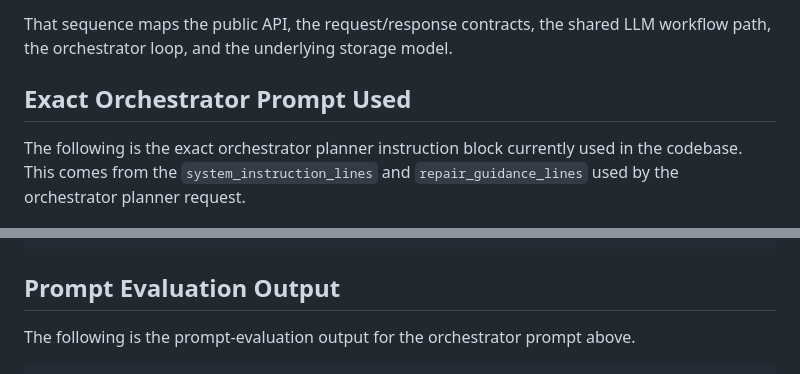
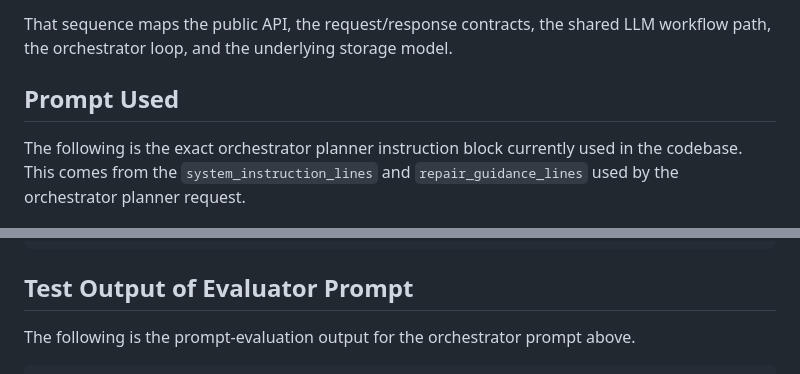
Before and after one commit to sandeephegde16/ReviewPilot, a Markdown page: README.md, 2 parts joined by grey strips. GitHub-like rendering.

Commit message:
Update README prompt evaluation headings

````diff
--- a/README.md
+++ b/README.md
@@ -460,7 +460,7 @@ If you want to understand the repo quickly, read files in this order:
 
 That sequence maps the public API, the request/response contracts, the shared LLM workflow path, the orchestrator loop, and the underlying storage model.
 
-## Exact Orchestrator Prompt Used
+## Prompt Used
 
 The following is the exact orchestrator planner instruction block currently used in the codebase. This comes from the `system_instruction_lines` and `repair_guidance_lines` used by the orchestrator planner request.
 
@@ -513,7 +513,7 @@ repair_guidance_lines=[
 ]
 ```
 
-## Prompt Evaluation Output
+## Test Output of Evaluator Prompt
 
 The following is the prompt-evaluation output for the orchestrator prompt above.
 
````
